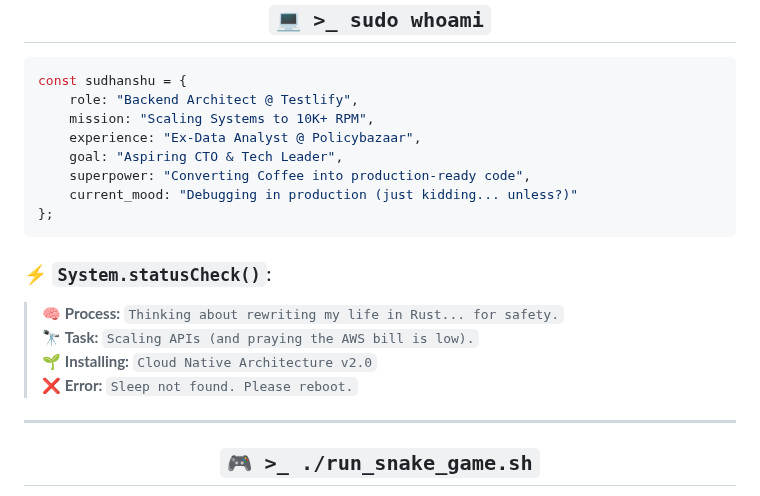
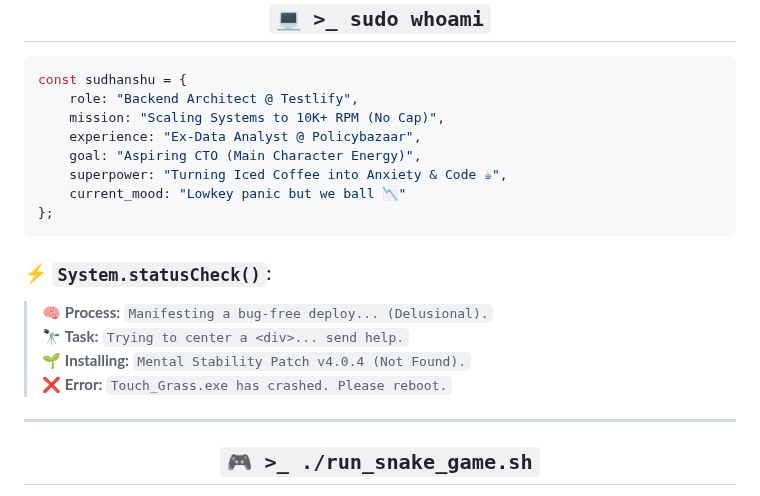
Before and after one commit to sudhanshu1402/sudhanshu1402, a Markdown page: README.md, the part around the change. Rendered like a GitHub page.

Commit message:
sudhanshu1402

````diff
--- a/README.md
+++ b/README.md
@@ -40,19 +40,19 @@
 ```javascript
 const sudhanshu = {
     role: "Backend Architect @ Testlify",
-    mission: "Scaling Systems to 10K+ RPM",
+    mission: "Scaling Systems to 10K+ RPM (No Cap)",
     experience: "Ex-Data Analyst @ Policybazaar",
-    goal: "Aspiring CTO & Tech Leader",
-    superpower: "Converting Coffee into production-ready code",
-    current_mood: "Debugging in production (just kidding... unless?)"
+    goal: "Aspiring CTO (Main Character Energy)",
+    superpower: "Turning Iced Coffee into Anxiety & Code ☕",
+    current_mood: "Lowkey panic but we ball 📉"
 };
 ```
 
 ### ⚡ `System.statusCheck()`:
-> 🧠 **Process:** `Thinking about rewriting my life in Rust... for safety.`
-> 🔭 **Task:** `Scaling APIs (and praying the AWS bill is low).`
-> 🌱 **Installing:** `Cloud Native Architecture v2.0`
-> ❌ **Error:** `Sleep not found. Please reboot.`
+> 🧠 **Process:** `Manifesting a bug-free deploy... (Delusional).`
+> 🔭 **Task:** `Trying to center a <div>... send help.`
+> 🌱 **Installing:** `Mental Stability Patch v4.0.4 (Not Found).`
+> ❌ **Error:** `Touch_Grass.exe has crashed. Please reboot.`
 
 ---
 
````
